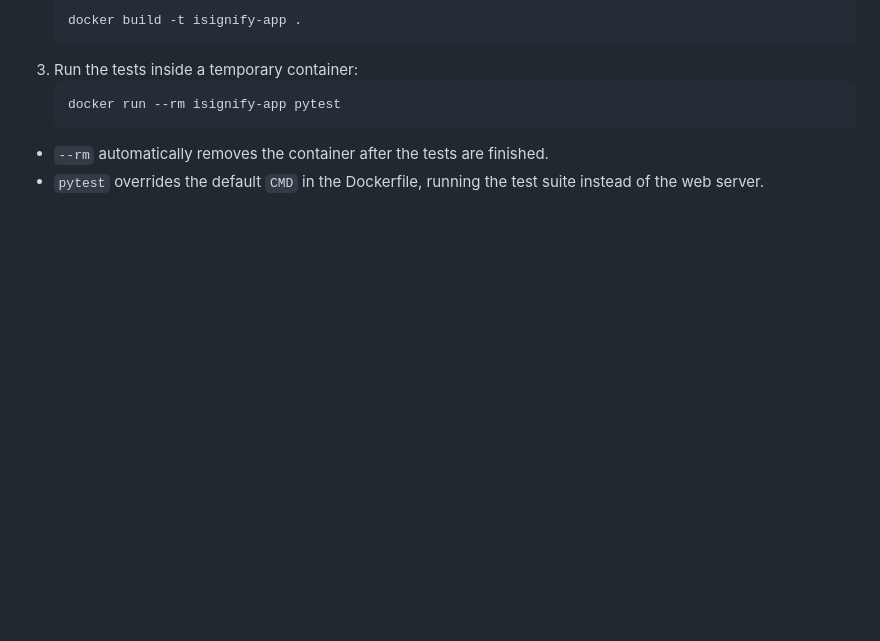
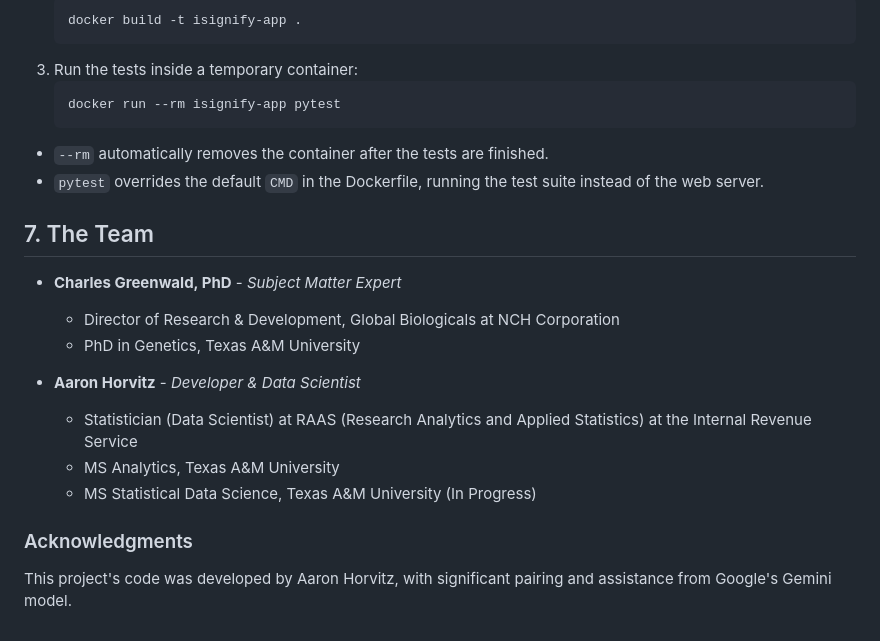
Before and after one commit to AaronNHorvitz/iSignify, a Markdown page: README.md, the part around the change. GitHub-like rendering; blank space fills up the shorter version.

Commit message:
Updated Acknowledgements in the README.md file in Section 7

````diff
--- a/README.md
+++ b/README.md
@@ -181,3 +181,18 @@ This method runs the tests inside the same container environment defined in the
     ```
 * `--rm` automatically removes the container after the tests are finished.
 * `pytest` overrides the default `CMD` in the Dockerfile, running the test suite instead of the web server.
+
+## 7. The Team
+
+* **Charles Greenwald, PhD** - *Subject Matter Expert*
+    * Director of Research & Development, Global Biologicals at NCH Corporation
+    * PhD in Genetics, Texas A&M University
+
+* **Aaron Horvitz** - *Developer & Data Scientist*
+    * Statistician (Data Scientist) at RAAS (Research Analytics and Applied Statistics) at the Internal Revenue Service
+    * MS Analytics, Texas A&M University
+    * MS Statistical Data Science, Texas A&M University (In Progress)
+
+### Acknowledgments
+
+This project's code was developed by Aaron Horvitz, with significant pairing and assistance from Google's Gemini model.
````
